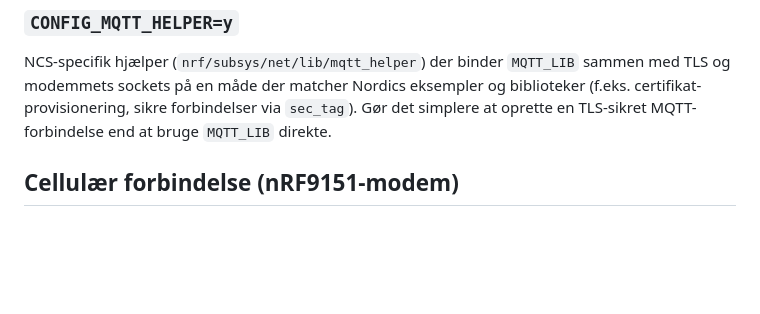
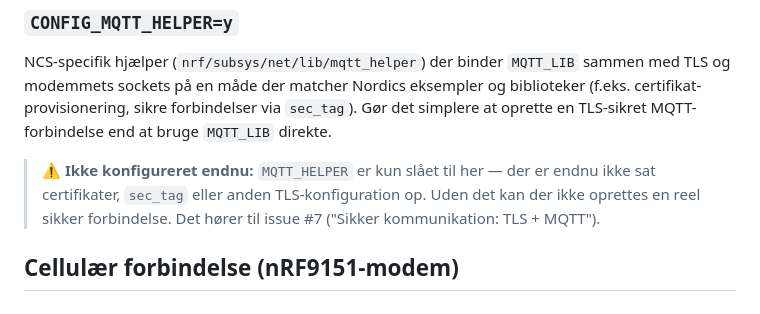
Before and after one commit to mwsk75996/AITSM, a Markdown page: app/KCONFIG.md, the part around the change. Rendered like a GitHub page; blank space fills up the shorter version.

Commit message:
Flag manglende TLS-konfiguration for MQTT_HELPER
MQTT_HELPER er slået til, men certifikater/sec_tag mangler stadig -
hører til issue #7 (Sikker kommunikation: TLS + MQTT).

```diff
--- a/app/KCONFIG.md
+++ b/app/KCONFIG.md
@@ -50,6 +50,11 @@ eksempler og biblioteker (f.eks. certifikat-provisionering, sikre
 forbindelser via `sec_tag`). Gør det simplere at oprette en TLS-sikret
 MQTT-forbindelse end at bruge `MQTT_LIB` direkte.
 
+> ⚠️ **Ikke konfigureret endnu:** `MQTT_HELPER` er kun slået til her — der er
+> endnu ikke sat certifikater, `sec_tag` eller anden TLS-konfiguration op.
+> Uden det kan der ikke oprettes en reel sikker forbindelse. Det hører til
+> issue #7 ("Sikker kommunikation: TLS + MQTT").
+
 ## Cellulær forbindelse (nRF9151-modem)
 
 ### `CONFIG_NRF_MODEM_LIB=y`
```
